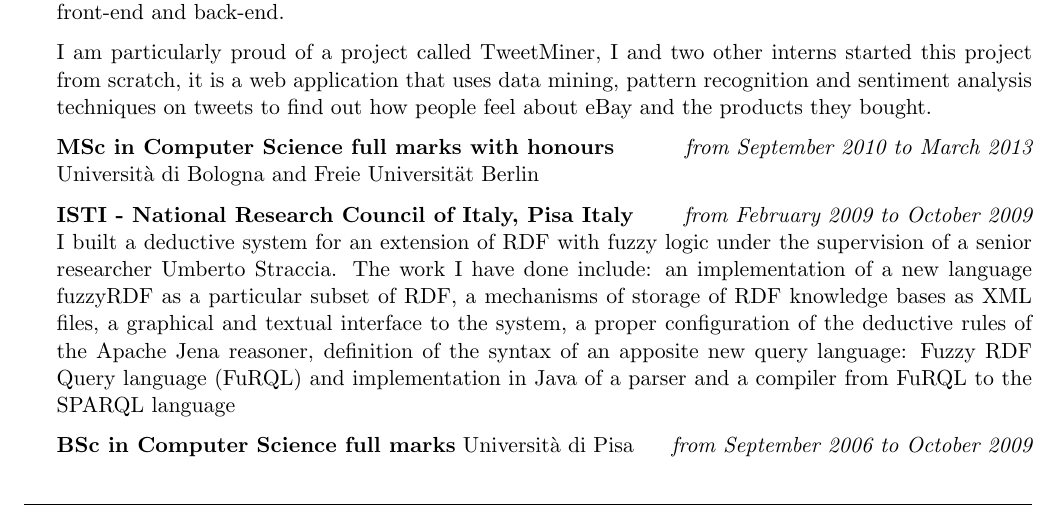
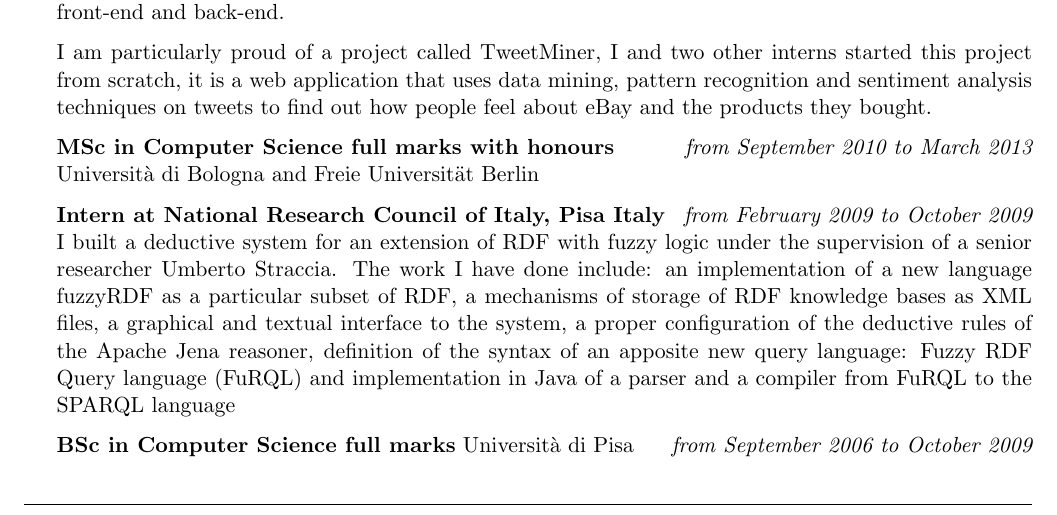
Before and after one commit to federicoviscomi/cv, a LaTeX CV (federicoviscomi-cv.kurze.tex): part of the page, cut so that both start at the same text. Compiled offline with pdfLaTeX.

Commit message:
asdf consistency

```diff
--- a/federicoviscomi-cv.kurze.tex
+++ b/federicoviscomi-cv.kurze.tex
@@ -57,7 +57,7 @@
 		%Type theory, Cryptography, Artificial intelligence, Digital signal processing,
 		%Advanced algorithms, Functional programming in OCaml, Computational mathematics with Wolfram Mathematica\\
 
-		{\bf ISTI - National Research Council of Italy, Pisa Italy} \hfill {\em from February 2009 to October 2009}\\
+		{\bf Intern at National Research Council of Italy, Pisa Italy} \hfill {\em from February 2009 to October 2009}\\
 			I built a deductive system for an extension of RDF with fuzzy logic under the supervision of a senior researcher Umberto Straccia.
 			The work I have done include:
 			an implementation of a new language fuzzyRDF as a particular subset of RDF,
```
Also changed, not shown: federicoviscomi-cv.kurze.pdf.
